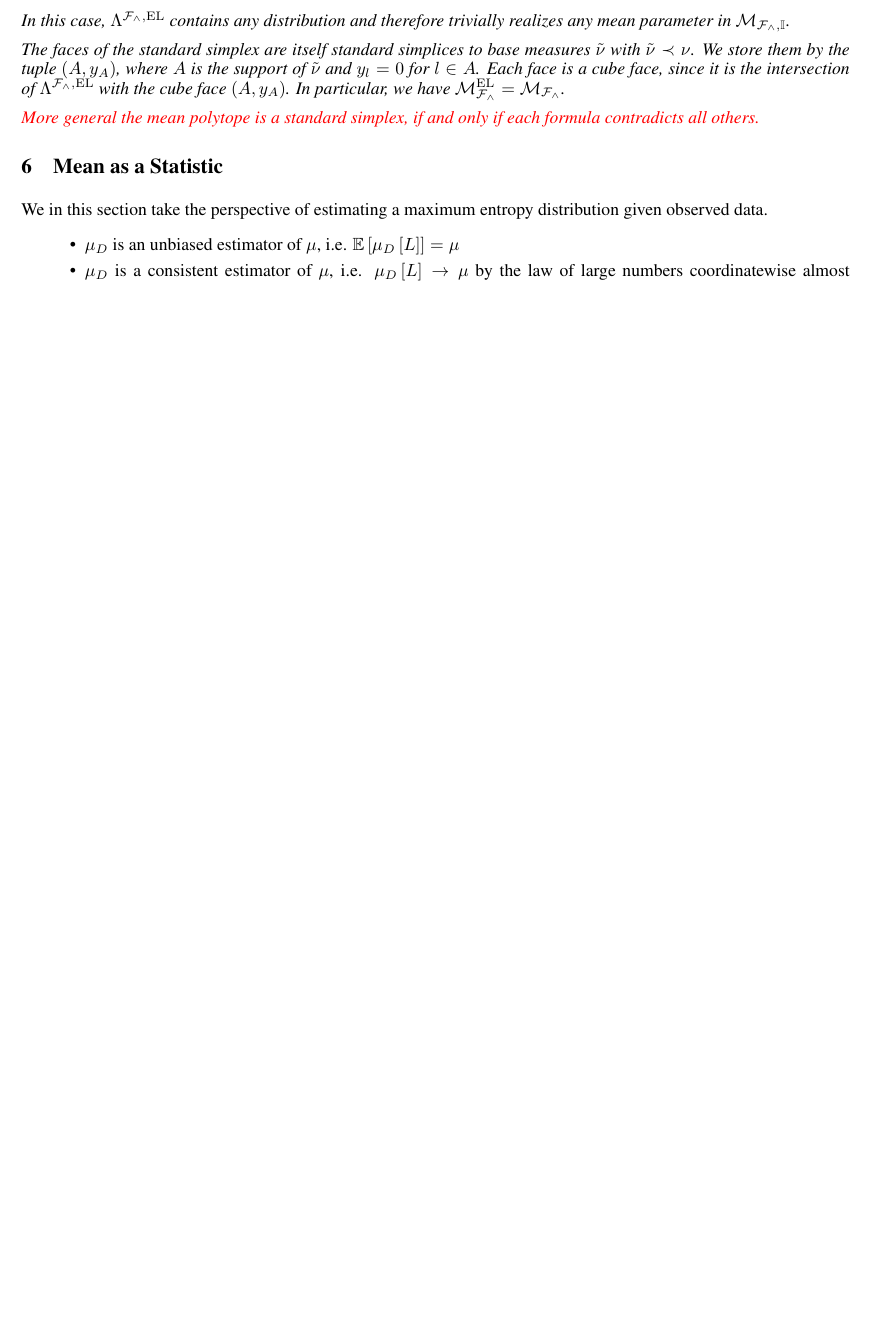
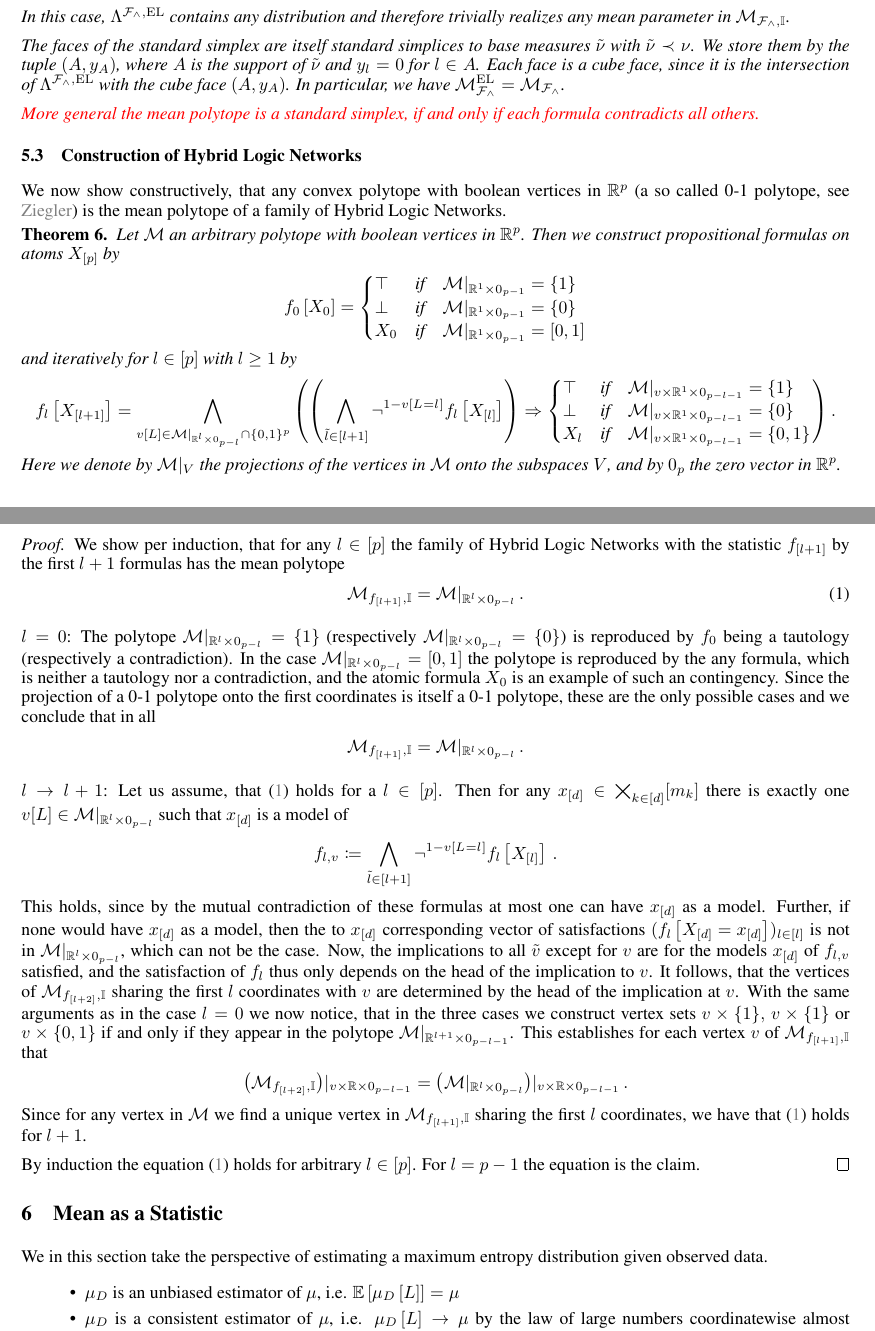
Before and after one commit to EnexaProject/enexa-tensor-reasoning-documentation, a LaTeX paper (summaries/maximum_entropy/maximum_entropy.tex, which reads summaries/maximum_entropy/sections/boolean_statistics.tex): part of page 14 of 15 before the commit and two parts of pages 14 and 15 of 16 after it, the two joined at a grey line, cut so that both start at the same text, the shorter picture padded with empty space. The pictures show the PDF file summaries/maximum_entropy/maximum_entropy.pdf that the author committed with the source.

Commit message:
Shown a constructive procedure to construct HLNs to 0-1 polytope

```diff
--- a/summaries/maximum_entropy/sections/boolean_statistics.tex
+++ b/summaries/maximum_entropy/sections/boolean_statistics.tex
@@ -88,3 +88,24 @@ Along this interpretation we can easily construct examples of statistics, which
 \input{examples/atomic_formulas.tex}
 
 \input{examples/minterm_formulas.tex}
+
+\subsection{Construction of \HybridLogicNetworks{}}
+
+We now show constructively, that any convex polytope with boolean vertices in $\parspace$ (a so called 0-1 polytope, see \cite{ziegler_lectures_2000}) is the mean polytope of a family of \HybridLogicNetworks{}.
+
+\begin{theorem}
+    Let $\meanset$ an arbitrary polytope with boolean vertices in $\parspace$.
+    Then we construct propositional formulas on atoms $\catvariableof{[\seldim]}$ by
+    \begin{align*}
+        \formulaofat{0}{\catvariableof{0}} =
+        \begin{cases}
+            \top & \ifspace \restrictionofto{\meanset}{\rr^1\times 0_{\seldim-1}} = \{1\} \\
+            \bot & \ifspace \restrictionofto{\meanset}{\rr^1 \times 0_{\seldim-1}} = \{0\} \\
+            \catvariableof{0} & \ifspace \restrictionofto{\meanset}{\rr^1 \times 0_{\seldim-1}} = [0,1]
+        \end{cases}
+    \end{align*}
+    and iteratively for $\selindexin$ with $\selindex\geq1$ by
+    \begin{align*}
+        \formulaofat{\selindex}{\catvariableof{[\selindex+1]}} =
+        \bigwedge_{v[\selvariable] \in \restrictionofto{\meanset}{\rr^\selindex\times 0_{\seldim-\selindex}}\cap \{0,1\}^{\seldim}}
+        \left(\left(\bigwedge_{\secselindex\in[\selindex+1]} \lnot^{1-v[\indexedselvariable]} \formulaofat{\selindex}{\catvariableof{[\selindex]}}\right) \Rightarrow
@@ -90,0 +115,40 @@ Along this interpretation we can easily construct examples of statistics, which
+            \catvariableof{\selindex} & \ifspace \restrictionofto{\meanset}{v\times\rr^{1} \times 0_{\seldim-\selindex-1}} = \{0,1\} \\
+        \end{cases}
+        \right).
+    \end{align*}
+    Here we denote by $\restrictionofto{\meanset}{V}$ the projections of the vertices in $\meanset$ onto the subspaces $V$, and by $0_{\seldim}$ the zero vector in $\rr^{\seldim}$.
+\end{theorem}
+\begin{proof}
+    We show per induction, that for any $\selindexin$ the family of \HybridLogicNetworks{} with the statistic $\formulaof{[\selindex+1]}$ by the first $\selindex+1$ formulas has the mean polytope
+    \begin{align}\label{eq:HLNindConTBS}
+        \meansetof{\formulaof{[\selindex+1]},\trivbm} = \restrictionofto{\meanset}{\rr^\selindex\times 0_{\seldim-\selindex}} \, .
+    \end{align}
+
+    $\selindex=0$: The polytope $\restrictionofto{\meanset}{\rr^\selindex\times 0_{\seldim-\selindex}}=\{1\}$ (respectively $\restrictionofto{\meanset}{\rr^\selindex\times 0_{\seldim-\selindex}}=\{0\}$) is reproduced by $\formulaof{0}$ being a tautology (respectively a contradiction).
+    In the case $\restrictionofto{\meanset}{\rr^\selindex\times 0_{\seldim-\selindex}}=[0,1]$ the polytope is reproduced by the any formula, which is neither a tautology nor a contradiction, and the atomic formula $\catvariableof{0}$ is an example of such an contingency.
+    Since the projection of a 0-1 polytope onto the first coordinates is itself a 0-1 polytope, these are the only possible cases and we conclude that in all
+    \begin{align*}
+        \meansetof{\formulaof{[\selindex+1]},\trivbm} = \restrictionofto{\meanset}{\rr^\selindex\times 0_{\seldim-\selindex}} \, .
+    \end{align*}
+
+    $\selindex\rightarrow\selindex+1$: Let us assume, that \eqref{eq:HLNindConTBS} holds for a $\selindexin$.
+    Then for any $\shortcatindicesin$ there is exactly one $v[\selvariable] \in \restrictionofto{\meanset}{\rr^\selindex\times 0_{\seldim-\selindex}}$ such that $\shortcatindices$ is a model of
+    \begin{align*}
+        \formulaof{\selindex,v}\coloneqq
+        \bigwedge_{\secselindex\in[\selindex+1]} \lnot^{1-v[\indexedselvariable]} \formulaofat{\selindex}{\catvariableof{[\selindex]}} \, .
+    \end{align*}
+    This holds, since by the mutual contradiction of these formulas at most one can have $\shortcatindices$ as a model.
+    Further, if none would have $\shortcatindices$ as a model, then the to $\shortcatindices$ corresponding vector of satisfactions $(\formulaofat{\selindex}{\indexedshortcatvariables})_{\selindex\in[\selindex]}$ is not in $\restrictionofto{\meanset}{\rr^\selindex\times 0_{\seldim-\selindex}}$, which can not be the case.
+    Now, the implications to all $\tilde{v}$ except for $v$ are for the models $\shortcatindices$ of $\formulaof{\selindex,v}$ satisfied, and the satisfaction of $\formulaof{\selindex}$ thus only depends on the head of the implication to $v$.
+    It follows, that the vertices of $\meansetof{\formulaof{[\selindex+2]},\trivbm}$ sharing the first $\selindex$ coordinates with $v$ are determined by the head of the implication at $v$.
+    With the same arguments as in the case $\selindex=0$ we now notice, that in the three cases we construct vertex sets $v\times\{1\},\, v\times\{1\}$ or $v\times\{0,1\}$ if and only if they appear in the polytope $\restrictionofto{\meanset}{\rr^{\selindex+1}\times 0_{\seldim-\selindex-1}}$.
+    This establishes for each vertex $v$ of $\meansetof{\formulaof{[\selindex+1]},\trivbm}$ that
+    \begin{align*}
+        \restrictionofto{\left(\meansetof{\formulaof{[\selindex+2]},\trivbm}\right)}{v\times\rr\times0_{\seldim-\selindex-1}}
+        = \restrictionofto{\left(\restrictionofto{\meanset}{\rr^\selindex\times 0_{\seldim-\selindex}}\right)}{v\times\rr\times0_{\seldim-\selindex-1}} \, .
+    \end{align*}
+    Since for any vertex in $\meanset$ we find a unique vertex in $\meansetof{\formulaof{[\selindex+1]},\trivbm}$ sharing the first $\selindex$ coordinates, we have that \eqref{eq:HLNindConTBS} holds for $\selindex+1$.
+
+    By induction the equation \eqref{eq:HLNindConTBS} holds for arbitrary $\selindexin$.
+    For $\selindex=\seldim-1$ the equation is the claim.
+\end{proof}
```
Also changed, not shown: summaries/maximum_entropy/sections/mean_statistic.tex (+4 -3 lines), summaries/maximum_entropy/maximum_entropy.bbl, summaries/maximum_entropy/maximum_entropy.pdf, summaries/maximum_entropy/sections/boolean_statistics.tex (3 more changed lines), 1 other file.
